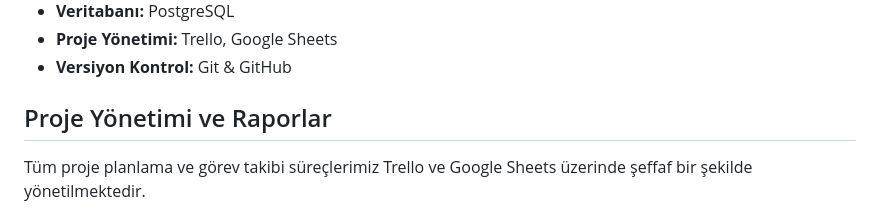
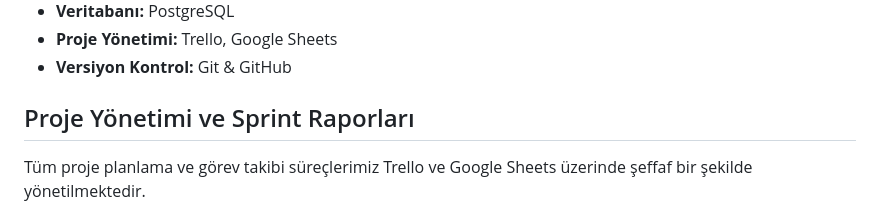
Before and after one commit to Neuravoid/NeetUp, a Markdown page: README.md, the part around the change. GitHub-like rendering.

```diff
--- a/README.md
+++ b/README.md
@@ -53,7 +53,7 @@ Türkiye'deki en büyük sosyal ve ekonomik sorunlardan biri olan NEET gençlik
 - **Versiyon Kontrol:** Git & GitHub
 
 
-##  Proje Yönetimi ve Raporlar
+##  Proje Yönetimi ve Sprint Raporları
 
 Tüm proje planlama ve görev takibi süreçlerimiz Trello ve Google Sheets üzerinde şeffaf bir şekilde yönetilmektedir.
 
```
